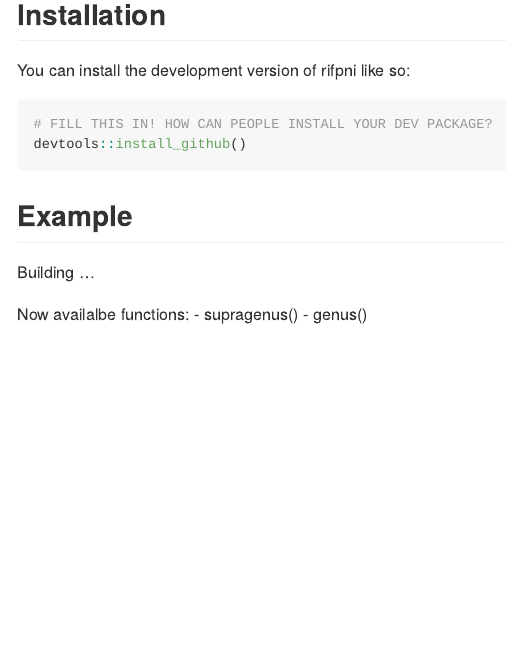
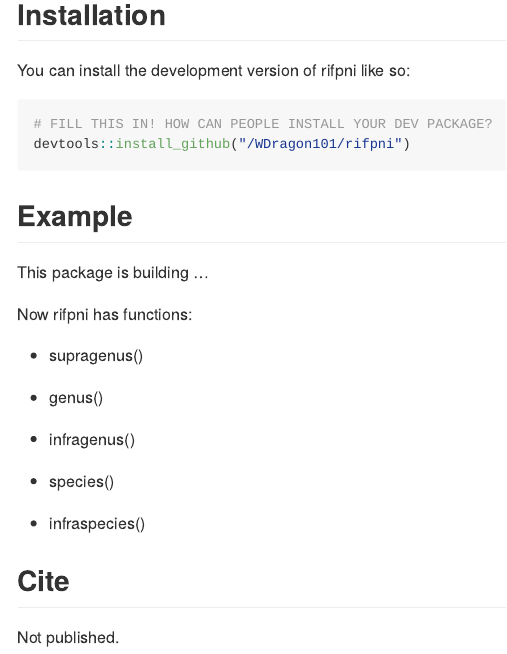
Before and after one commit to WDragon101/rifpni, an R Markdown document (README.Rmd): the page in a window 1100 px wide, from 160 px down. Rendered offline with R 4.5, knitr and Pandoc, with nearby package versions.

Commit message:
Add files via upload

````diff
--- a/README.Rmd
+++ b/README.Rmd
@@ -26,12 +27,25 @@ You can install the development version of rifpni like so:
 
 ``` r
 # FILL THIS IN! HOW CAN PEOPLE INSTALL YOUR DEV PACKAGE?
-devtools::install_github()
+devtools::install_github("/WDragon101/rifpni")
 ```
 
 ## Example
-Building ...
 
-Now availalbe functions:
-- supragenus()
-- genus()
+This package is building ...
+
+Now rifpni has functions:
+
+-   supragenus()
+
+-   genus()
+
+-   infragenus()
+
+-   species()
+
+-   infraspecies()
+
+## Cite
+
+Not published.
````
Also changed, not shown: README.Rmd (3 more changed lines), 2 other files.
